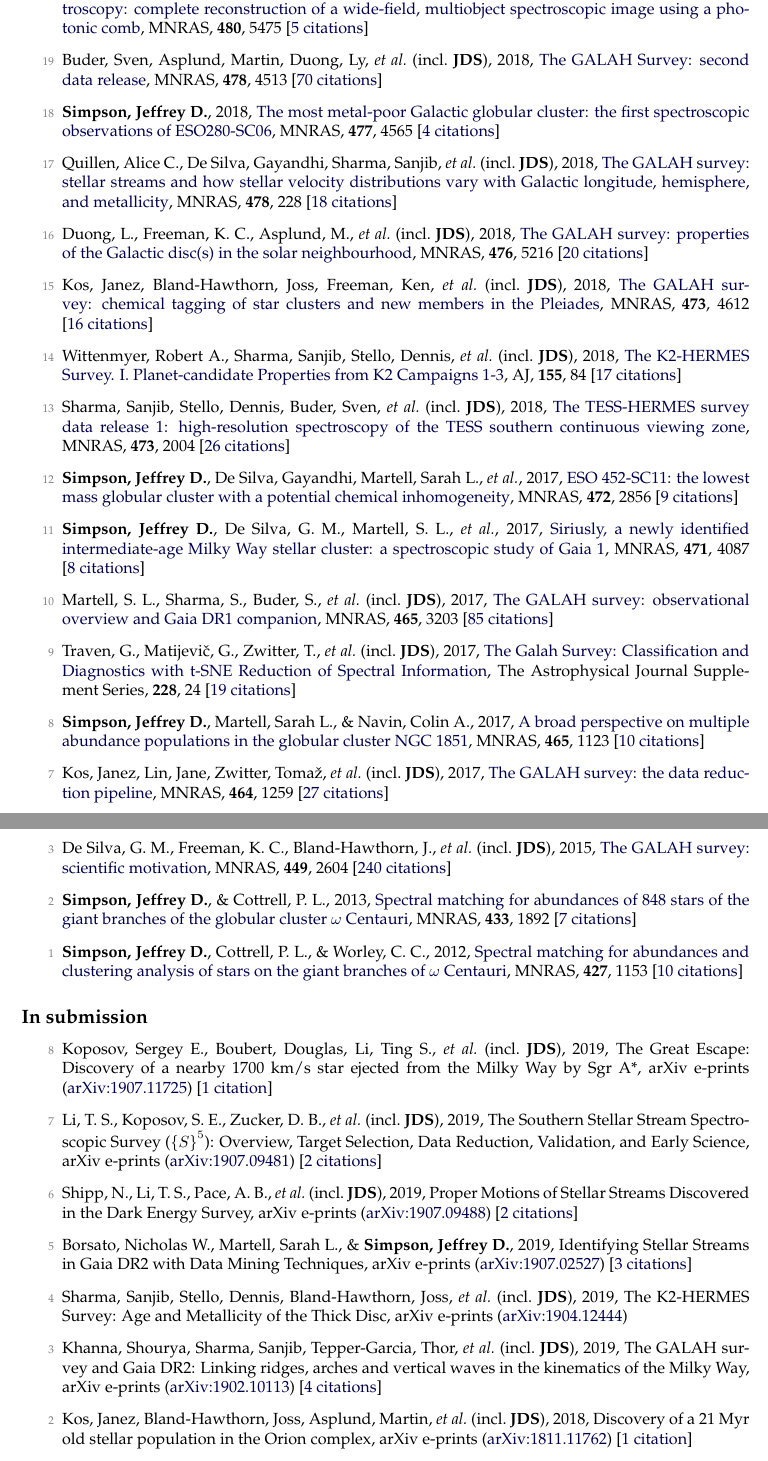
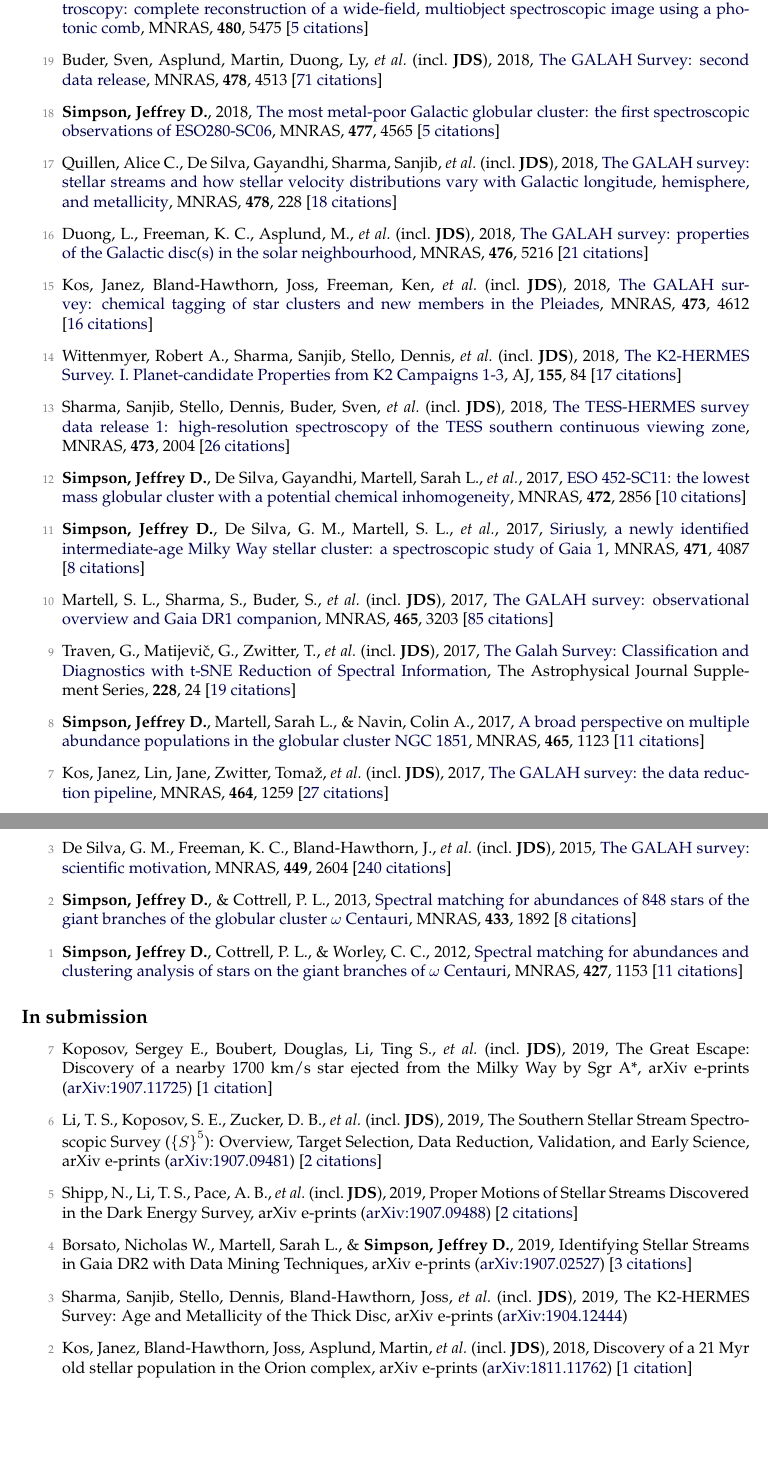
Before and after one commit to jeffreysimpson/new-cv, a LaTeX CV (cv.tex, which reads pubs_ref.tex, pubs_unref.tex): two parts of pages 2 and 3 of 5, joined at a grey line, cut so that both start at the same text, the shorter picture padded with empty space. Compiled offline with pdfLaTeX.

Commit message:
citation update

```diff
--- a/pubs_ref.tex
+++ b/pubs_ref.tex
@@ -20,13 +20,13 @@
 
 \item[{\color{numcolor}\scriptsize20}] Kos, Janez, Bland-Hawthorn, Joss, Betters, Christopher H., \etal\ (incl.\ \textbf{JDS}), 2018, \doi{10.1093/mnras/sty2175}{Holistic spectroscopy: complete reconstruction of a wide-field, multiobject spectroscopic image using a photonic comb}, \mnras, \textbf{480}, 5475 [\href{https://ui.adsabs.harvard.edu/#abs/2018MNRAS.480.5475K}{5~citations}]
 
-\item[{\color{numcolor}\scriptsize19}] Buder, Sven, Asplund, Martin, Duong, Ly, \etal\ (incl.\ \textbf{JDS}), 2018, \doi{10.1093/mnras/sty1281}{The GALAH Survey: second data release}, \mnras, \textbf{478}, 4513 [\href{https://ui.adsabs.harvard.edu/#abs/2018MNRAS.478.4513B}{70~citations}]
+\item[{\color{numcolor}\scriptsize19}] Buder, Sven, Asplund, Martin, Duong, Ly, \etal\ (incl.\ \textbf{JDS}), 2018, \doi{10.1093/mnras/sty1281}{The GALAH Survey: second data release}, \mnras, \textbf{478}, 4513 [\href{https://ui.adsabs.harvard.edu/#abs/2018MNRAS.478.4513B}{71~citations}]
 
-\item[{\color{numcolor}\scriptsize18}] \textbf{Simpson, Jeffrey D.}, 2018, \doi{10.1093/mnras/sty847}{The most metal-poor Galactic globular cluster: the first spectroscopic observations of ESO280-SC06}, \mnras, \textbf{477}, 4565 [\href{https://ui.adsabs.harvard.edu/#abs/2018MNRAS.477.4565S}{4~citations}]
+\item[{\color{numcolor}\scriptsize18}] \textbf{Simpson, Jeffrey D.}, 2018, \doi{10.1093/mnras/sty847}{The most metal-poor Galactic globular cluster: the first spectroscopic observations of ESO280-SC06}, \mnras, \textbf{477}, 4565 [\href{https://ui.adsabs.harvard.edu/#abs/2018MNRAS.477.4565S}{5~citations}]
 
 \item[{\color{numcolor}\scriptsize17}] Quillen, Alice C., De Silva, Gayandhi, Sharma, Sanjib, \etal\ (incl.\ \textbf{JDS}), 2018, \doi{10.1093/mnras/sty865}{The GALAH survey: stellar streams and how stellar velocity distributions vary with Galactic longitude, hemisphere, and metallicity}, \mnras, \textbf{478}, 228 [\href{https://ui.adsabs.harvard.edu/#abs/2018MNRAS.478..228Q}{18~citations}]
 
-\item[{\color{numcolor}\scriptsize16}] Duong, L., Freeman, K. C., Asplund, M., \etal\ (incl.\ \textbf{JDS}), 2018, \doi{10.1093/mnras/sty525}{The GALAH survey: properties of the Galactic disc(s) in the solar neighbourhood}, \mnras, \textbf{476}, 5216 [\href{https://ui.adsabs.harvard.edu/#abs/2018MNRAS.476.5216D}{20~citations}]
+\item[{\color{numcolor}\scriptsize16}] Duong, L., Freeman, K. C., Asplund, M., \etal\ (incl.\ \textbf{JDS}), 2018, \doi{10.1093/mnras/sty525}{The GALAH survey: properties of the Galactic disc(s) in the solar neighbourhood}, \mnras, \textbf{476}, 5216 [\href{https://ui.adsabs.harvard.edu/#abs/2018MNRAS.476.5216D}{21~citations}]
 
 \item[{\color{numcolor}\scriptsize15}] Kos, Janez, Bland-Hawthorn, Joss, Freeman, Ken, \etal\ (incl.\ \textbf{JDS}), 2018, \doi{10.1093/mnras/stx2637}{The GALAH survey: chemical tagging of star clusters and new members in the Pleiades}, \mnras, \textbf{473}, 4612 [\href{https://ui.adsabs.harvard.edu/#abs/2018MNRAS.473.4612K}{16~citations}]
 
@@ -34,7 +34,7 @@
 
 \item[{\color{numcolor}\scriptsize13}] Sharma, Sanjib, Stello, Dennis, Buder, Sven, \etal\ (incl.\ \textbf{JDS}), 2018, \doi{10.1093/mnras/stx2582}{The TESS-HERMES survey data release 1: high-resolution spectroscopy of the TESS southern continuous viewing zone}, \mnras, \textbf{473}, 2004 [\href{https://ui.adsabs.harvard.edu/#abs/2018MNRAS.473.2004S}{26~citations}]
 
-\item[{\color{numcolor}\scriptsize12}] \textbf{Simpson, Jeffrey D.}, De Silva, Gayandhi, Martell, Sarah L., \etal, 2017, \doi{10.1093/mnras/stx2174}{ESO 452-SC11: the lowest mass globular cluster with a potential chemical inhomogeneity}, \mnras, \textbf{472}, 2856 [\href{https://ui.adsabs.harvard.edu/#abs/2017MNRAS.472.2856S}{9~citations}]
+\item[{\color{numcolor}\scriptsize12}] \textbf{Simpson, Jeffrey D.}, De Silva, Gayandhi, Martell, Sarah L., \etal, 2017, \doi{10.1093/mnras/stx2174}{ESO 452-SC11: the lowest mass globular cluster with a potential chemical inhomogeneity}, \mnras, \textbf{472}, 2856 [\href{https://ui.adsabs.harvard.edu/#abs/2017MNRAS.472.2856S}{10~citations}]
 
 \item[{\color{numcolor}\scriptsize11}] \textbf{Simpson, Jeffrey D.}, De Silva, G. M., Martell, S. L., \etal, 2017, \doi{10.1093/mnras/stx1892}{Siriusly, a newly identified intermediate-age Milky Way stellar cluster: a spectroscopic study of Gaia 1}, \mnras, \textbf{471}, 4087 [\href{https://ui.adsabs.harvard.edu/#abs/2017MNRAS.471.4087S}{8~citations}]
 
@@ -42,7 +42,7 @@
 
 \item[{\color{numcolor}\scriptsize9}] Traven, G., Matijevi{\v{c}}, G., Zwitter, T., \etal\ (incl.\ \textbf{JDS}), 2017, \doi{10.3847/1538-4365/228/2/24}{The Galah Survey: Classification and Diagnostics with t-SNE Reduction of Spectral Information}, The Astrophysical Journal Supplement Series, \textbf{228}, 24 [\href{https://ui.adsabs.harvard.edu/#abs/2017ApJS..228...24T}{19~citations}]
 
-\item[{\color{numcolor}\scriptsize8}] \textbf{Simpson, Jeffrey D.}, Martell, Sarah L., \& Navin, Colin A., 2017, \doi{10.1093/mnras/stw2781}{A broad perspective on multiple abundance populations in the globular cluster NGC 1851}, \mnras, \textbf{465}, 1123 [\href{https://ui.adsabs.harvard.edu/#abs/2017MNRAS.465.1123S}{10~citations}]
+\item[{\color{numcolor}\scriptsize8}] \textbf{Simpson, Jeffrey D.}, Martell, Sarah L., \& Navin, Colin A., 2017, \doi{10.1093/mnras/stw2781}{A broad perspective on multiple abundance populations in the globular cluster NGC 1851}, \mnras, \textbf{465}, 1123 [\href{https://ui.adsabs.harvard.edu/#abs/2017MNRAS.465.1123S}{11~citations}]
 
 \item[{\color{numcolor}\scriptsize7}] Kos, Janez, Lin, Jane, Zwitter, Toma{\v{z}}, \etal\ (incl.\ \textbf{JDS}), 2017, \doi{10.1093/mnras/stw2064}{The GALAH survey: the data reduction pipeline}, \mnras, \textbf{464}, 1259 [\href{https://ui.adsabs.harvard.edu/#abs/2017MNRAS.464.1259K}{27~citations}]
 
@@ -54,6 +54,6 @@
 
 \item[{\color{numcolor}\scriptsize3}] De Silva, G. M., Freeman, K. C., Bland-Hawthorn, J., \etal\ (incl.\ \textbf{JDS}), 2015, \doi{10.1093/mnras/stv327}{The GALAH survey: scientific motivation}, \mnras, \textbf{449}, 2604 [\href{https://ui.adsabs.harvard.edu/#abs/2015MNRAS.449.2604D}{240~citations}]
 
-\item[{\color{numcolor}\scriptsize2}] \textbf{Simpson, Jeffrey D.}, \& Cottrell, P. L., 2013, \doi{10.1093/mnras/stt857}{Spectral matching for abundances of 848 stars of the giant branches of the globular cluster {\ensuremath{\omega}} Centauri}, \mnras, \textbf{433}, 1892 [\href{https://ui.adsabs.harvard.edu/#abs/2013MNRAS.433.1892S}{7~citations}]
+\item[{\color{numcolor}\scriptsize2}] \textbf{Simpson, Jeffrey D.}, \& Cottrell, P. L., 2013, \doi{10.1093/mnras/stt857}{Spectral matching for abundances of 848 stars of the giant branches of the globular cluster {\ensuremath{\omega}} Centauri}, \mnras, \textbf{433}, 1892 [\href{https://ui.adsabs.harvard.edu/#abs/2013MNRAS.433.1892S}{8~citations}]
 
-\item[{\color{numcolor}\scriptsize1}] \textbf{Simpson, Jeffrey D.}, Cottrell, P. L., \& Worley, C. C., 2012, \doi{10.1111/j.1365-2966.2012.22012.x}{Spectral matching for abundances and clustering analysis of stars on the giant branches of {\ensuremath{\omega}} Centauri}, \mnras, \textbf{427}, 1153 [\href{https://ui.adsabs.harvard.edu/#abs/2012MNRAS.427.1153S}{10~citations}]
+\item[{\color{numcolor}\scriptsize1}] \textbf{Simpson, Jeffrey D.}, Cottrell, P. L., \& Worley, C. C., 2012, \doi{10.1111/j.1365-2966.2012.22012.x}{Spectral matching for abundances and clustering analysis of stars on the giant branches of {\ensuremath{\omega}} Centauri}, \mnras, \textbf{427}, 1153 [\href{https://ui.adsabs.harvard.edu/#abs/2012MNRAS.427.1153S}{11~citations}]
--- a/pubs_unref.tex
+++ b/pubs_unref.tex
@@ -1,14 +1,12 @@
-\item[{\color{numcolor}\scriptsize8}] Koposov, Sergey E., Boubert, Douglas, Li, Ting S., \etal\ (incl.\ \textbf{JDS}), 2019, The Great Escape: Discovery of a nearby 1700 km/s star ejected from the Milky Way by Sgr A*, arXiv e-prints (\arxiv{1907.11725}) [\href{https://ui.adsabs.harvard.edu/#abs/2019arXiv190711725K}{1~citation}]
+\item[{\color{numcolor}\scriptsize7}] Koposov, Sergey E., Boubert, Douglas, Li, Ting S., \etal\ (incl.\ \textbf{JDS}), 2019, The Great Escape: Discovery of a nearby 1700 km/s star ejected from the Milky Way by Sgr A*, arXiv e-prints (\arxiv{1907.11725}) [\href{https://ui.adsabs.harvard.edu/#abs/2019arXiv190711725K}{1~citation}]
 
-\item[{\color{numcolor}\scriptsize7}] Li, T. S., Koposov, S. E., Zucker, D. B., \etal\ (incl.\ \textbf{JDS}), 2019, The Southern Stellar Stream Spectroscopic Survey (${\{}S{\}}^5$): Overview, Target Selection, Data Reduction, Validation, and Early Science, arXiv e-prints (\arxiv{1907.09481}) [\href{https://ui.adsabs.harvard.edu/#abs/2019arXiv190709481L}{2~citations}]
+\item[{\color{numcolor}\scriptsize6}] Li, T. S., Koposov, S. E., Zucker, D. B., \etal\ (incl.\ \textbf{JDS}), 2019, The Southern Stellar Stream Spectroscopic Survey (${\{}S{\}}^5$): Overview, Target Selection, Data Reduction, Validation, and Early Science, arXiv e-prints (\arxiv{1907.09481}) [\href{https://ui.adsabs.harvard.edu/#abs/2019arXiv190709481L}{2~citations}]
 
-\item[{\color{numcolor}\scriptsize6}] Shipp, N., Li, T. S., Pace, A. B., \etal\ (incl.\ \textbf{JDS}), 2019, Proper Motions of Stellar Streams Discovered in the Dark Energy Survey, arXiv e-prints (\arxiv{1907.09488}) [\href{https://ui.adsabs.harvard.edu/#abs/2019arXiv190709488S}{2~citations}]
+\item[{\color{numcolor}\scriptsize5}] Shipp, N., Li, T. S., Pace, A. B., \etal\ (incl.\ \textbf{JDS}), 2019, Proper Motions of Stellar Streams Discovered in the Dark Energy Survey, arXiv e-prints (\arxiv{1907.09488}) [\href{https://ui.adsabs.harvard.edu/#abs/2019arXiv190709488S}{2~citations}]
 
-\item[{\color{numcolor}\scriptsize5}] Borsato, Nicholas W., Martell, Sarah L., \& \textbf{Simpson, Jeffrey D.}, 2019, Identifying Stellar Streams in Gaia DR2 with Data Mining Techniques, arXiv e-prints (\arxiv{1907.02527}) [\href{https://ui.adsabs.harvard.edu/#abs/2019arXiv190702527B}{3~citations}]
+\item[{\color{numcolor}\scriptsize4}] Borsato, Nicholas W., Martell, Sarah L., \& \textbf{Simpson, Jeffrey D.}, 2019, Identifying Stellar Streams in Gaia DR2 with Data Mining Techniques, arXiv e-prints (\arxiv{1907.02527}) [\href{https://ui.adsabs.harvard.edu/#abs/2019arXiv190702527B}{3~citations}]
 
-\item[{\color{numcolor}\scriptsize4}] Sharma, Sanjib, Stello, Dennis, Bland-Hawthorn, Joss, \etal\ (incl.\ \textbf{JDS}), 2019, The K2-HERMES Survey: Age and Metallicity of the Thick Disc, arXiv e-prints (\arxiv{1904.12444})
-
-\item[{\color{numcolor}\scriptsize3}] Khanna, Shourya, Sharma, Sanjib, Tepper-Garcia, Thor, \etal\ (incl.\ \textbf{JDS}), 2019, The GALAH survey and Gaia DR2: Linking ridges, arches and vertical waves in the kinematics of the Milky Way, arXiv e-prints (\arxiv{1902.10113}) [\href{https://ui.adsabs.harvard.edu/#abs/2019arXiv190210113K}{4~citations}]
+\item[{\color{numcolor}\scriptsize3}] Sharma, Sanjib, Stello, Dennis, Bland-Hawthorn, Joss, \etal\ (incl.\ \textbf{JDS}), 2019, The K2-HERMES Survey: Age and Metallicity of the Thick Disc, arXiv e-prints (\arxiv{1904.12444})
 
 \item[{\color{numcolor}\scriptsize2}] Kos, Janez, Bland-Hawthorn, Joss, Asplund, Martin, \etal\ (incl.\ \textbf{JDS}), 2018, Discovery of a 21 Myr old stellar population in the Orion complex, arXiv e-prints (\arxiv{1811.11762}) [\href{https://ui.adsabs.harvard.edu/#abs/2018arXiv181111762K}{1~citation}]
 
```
Also changed, not shown: pubs_summary.tex (+1 -1 lines), pubs_ref.tex (8 more changed lines), 1 other file.
